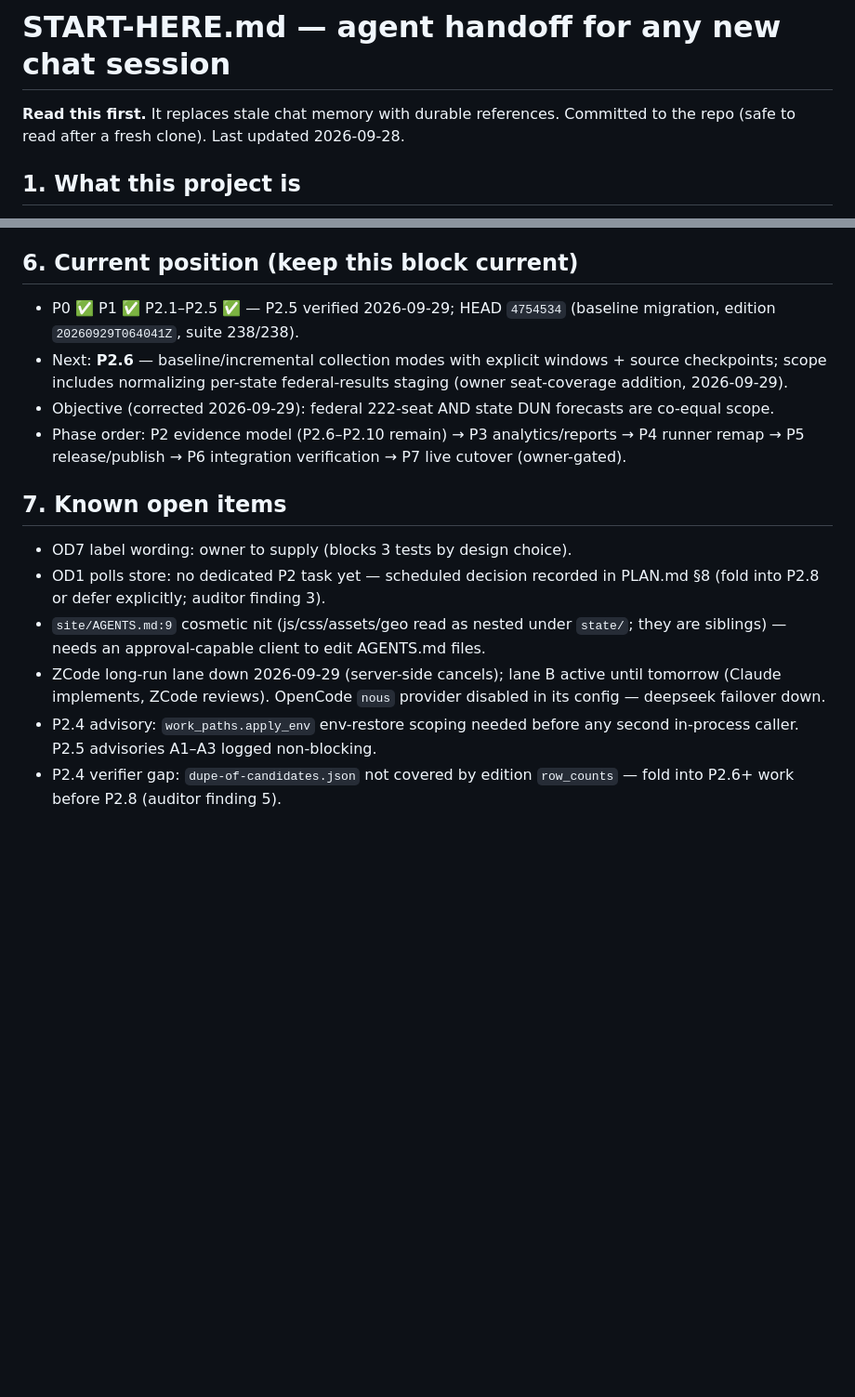
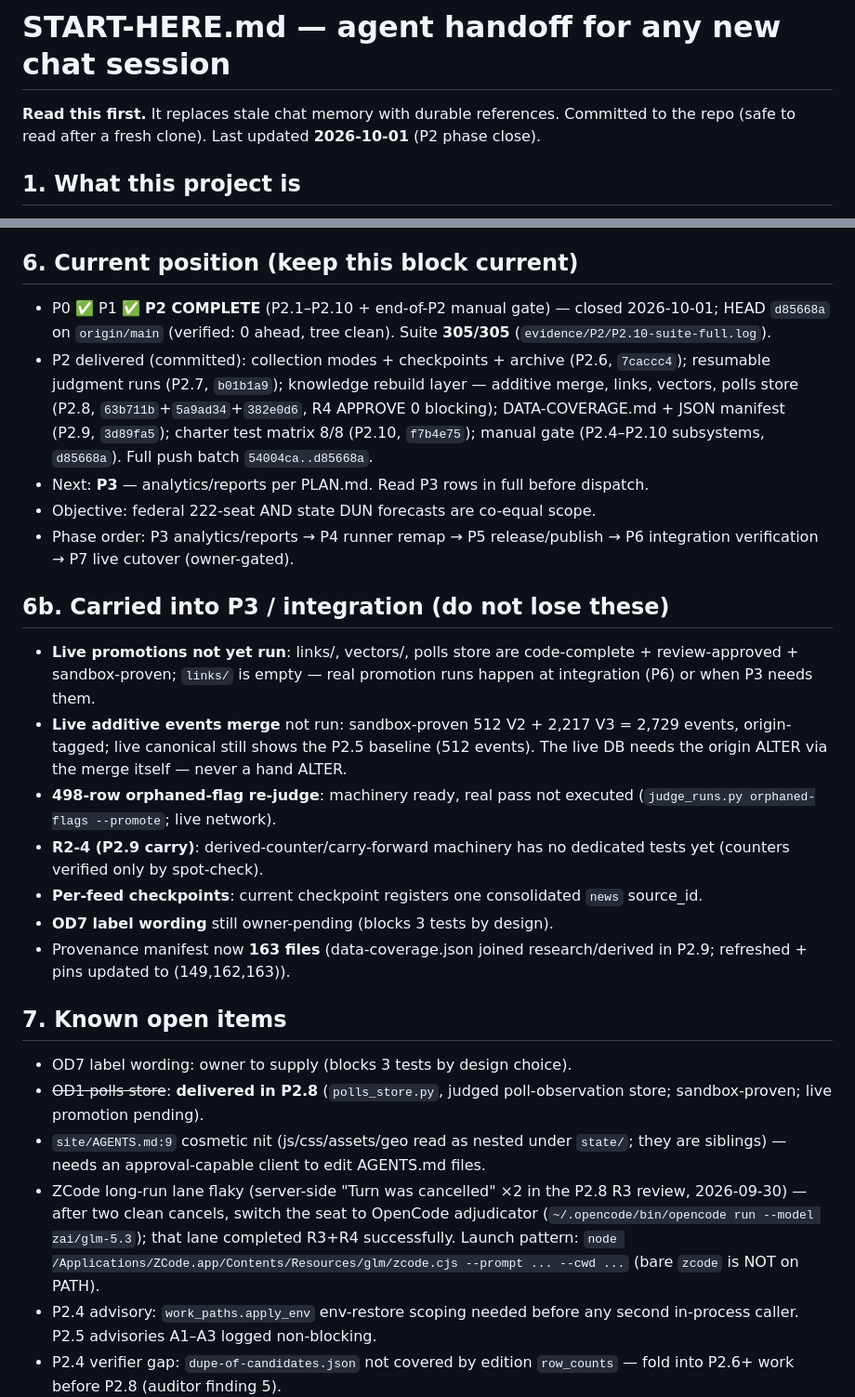
Before and after one commit to tenunan-dev/hitungkerusi, a Markdown page: START-HERE.md, 2 parts joined by grey strips. Shown at 93% size. Rendered like a GitHub page; blank space fills up the shorter version.

Commit message:
START-HERE: handoff refreshed to P2 close (HEAD d85668a, suite 305, P3 next; carry list for integration)

```diff
--- a/START-HERE.md
+++ b/START-HERE.md
@@ -2,7 +2,7 @@
 
 **Read this first.** It replaces stale chat memory with durable references.
 Committed to the repo (safe to read after a fresh clone). Last updated
-2026-09-28.
+**2026-10-01** (P2 phase close).
 
 ## 1. What this project is
 
@@ -82,28 +82,55 @@ reports, one internally consistent verified edition published to Vercel
 
 ## 6. Current position (keep this block current)
 
-- P0 ✅ P1 ✅ P2.1–P2.5 ✅ — P2.5 verified 2026-09-29; HEAD `4754534`
-  (baseline migration, edition `20260929T064041Z`, suite 238/238).
-- Next: **P2.6** — baseline/incremental collection modes with explicit
-  windows + source checkpoints; scope includes normalizing per-state
-  federal-results staging (owner seat-coverage addition, 2026-09-29).
-- Objective (corrected 2026-09-29): federal 222-seat AND state DUN
-  forecasts are co-equal scope.
-- Phase order: P2 evidence model (P2.6–P2.10 remain) → P3 analytics/reports
-  → P4 runner remap → P5 release/publish → P6 integration verification →
-  P7 live cutover (owner-gated).
+- P0 ✅ P1 ✅ **P2 COMPLETE** (P2.1–P2.10 + end-of-P2 manual gate) —
+  closed 2026-10-01; HEAD `d85668a` on `origin/main` (verified: 0 ahead,
+  tree clean). Suite **305/305** (`evidence/P2/P2.10-suite-full.log`).
+- P2 delivered (committed): collection modes + checkpoints + archive
+  (P2.6, `7caccc4`); resumable judgment runs (P2.7, `b01b1a9`);
+  knowledge rebuild layer — additive merge, links, vectors, polls store
+  (P2.8, `63b711b`+`5a9ad34`+`382e0d6`, R4 APPROVE 0 blocking);
+  DATA-COVERAGE.md + JSON manifest (P2.9, `3d89fa5`); charter test
+  matrix 8/8 (P2.10, `f7b4e75`); manual gate (P2.4–P2.10 subsystems,
+  `d85668a`). Full push batch `54004ca..d85668a`.
+- Next: **P3** — analytics/reports per PLAN.md. Read P3 rows in full
+  before dispatch.
+- Objective: federal 222-seat AND state DUN forecasts are co-equal scope.
+- Phase order: P3 analytics/reports → P4 runner remap → P5 release/publish
+  → P6 integration verification → P7 live cutover (owner-gated).
+
+## 6b. Carried into P3 / integration (do not lose these)
+
+- **Live promotions not yet run**: links/, vectors/, polls store are
+  code-complete + review-approved + sandbox-proven; `links/` is empty —
+  real promotion runs happen at integration (P6) or when P3 needs them.
+- **Live additive events merge** not run: sandbox-proven 512 V2 + 2,217
+  V3 = 2,729 events, origin-tagged; live canonical still shows the P2.5
+  baseline (512 events). The live DB needs the origin ALTER via the merge
+  itself — never a hand ALTER.
+- **498-row orphaned-flag re-judge**: machinery ready, real pass not
+  executed (`judge_runs.py orphaned-flags --promote`; live network).
+- **R2-4 (P2.9 carry)**: derived-counter/carry-forward machinery has no
+  dedicated tests yet (counters verified only by spot-check).
+- **Per-feed checkpoints**: current checkpoint registers one consolidated
+  `news` source_id.
+- **OD7 label wording** still owner-pending (blocks 3 tests by design).
+- Provenance manifest now **163 files** (data-coverage.json joined
+  research/derived in P2.9; refreshed + pins updated to (149,162,163)).
 
 ## 7. Known open items
 
 - OD7 label wording: owner to supply (blocks 3 tests by design choice).
-- OD1 polls store: no dedicated P2 task yet — scheduled decision recorded
-  in PLAN.md §8 (fold into P2.8 or defer explicitly; auditor finding 3).
+- ~~OD1 polls store~~: **delivered in P2.8** (`polls_store.py`, judged
+  poll-observation store; sandbox-proven; live promotion pending).
 - `site/AGENTS.md:9` cosmetic nit (js/css/assets/geo read as nested under
   `state/`; they are siblings) — needs an approval-capable client to edit
   AGENTS.md files.
-- ZCode long-run lane down 2026-09-29 (server-side cancels); lane B
-  active until tomorrow (Claude implements, ZCode reviews). OpenCode
-  `nous` provider disabled in its config — deepseek failover down.
+- ZCode long-run lane flaky (server-side "Turn was cancelled" ×2 in the
+  P2.8 R3 review, 2026-09-30) — after two clean cancels, switch the seat
+  to OpenCode adjudicator (`~/.opencode/bin/opencode run --model
+  zai/glm-5.3`); that lane completed R3+R4 successfully. Launch pattern:
+  `node /Applications/ZCode.app/Contents/Resources/glm/zcode.cjs --prompt
+  ... --cwd ...` (bare `zcode` is NOT on PATH).
 - P2.4 advisory: `work_paths.apply_env` env-restore scoping needed before
   any second in-process caller. P2.5 advisories A1–A3 logged non-blocking.
 - P2.4 verifier gap: `dupe-of-candidates.json` not covered by edition
```
